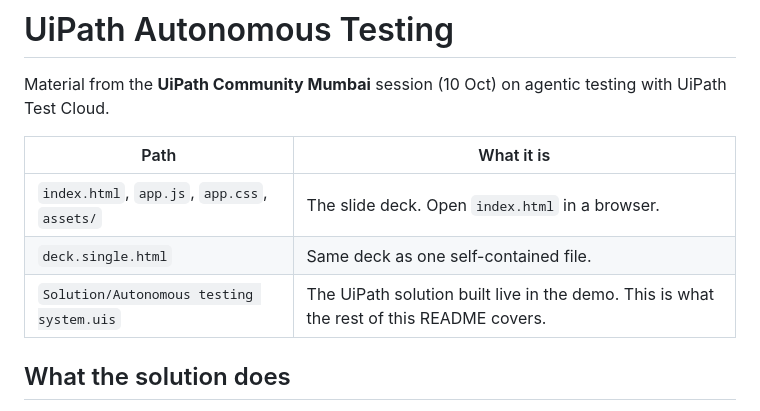
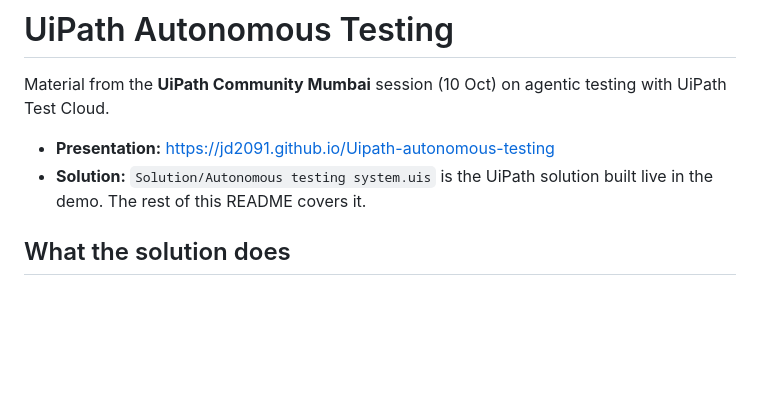
Before and after one commit to JD2091/Uipath-autonomous-testing, a Markdown page: README.md, the part around the change. Rendered like a GitHub page; blank space fills up the shorter version.

Commit message:
Update README.md to streamline presentation and solution description

```diff
--- a/README.md
+++ b/README.md
@@ -2,11 +2,8 @@
 
 Material from the **UiPath Community Mumbai** session (10 Oct) on agentic testing with UiPath Test Cloud.
 
-| Path | What it is |
-|------|------------|
-| `index.html`, `app.js`, `app.css`, `assets/` | The slide deck. Open `index.html` in a browser. |
-| `deck.single.html` | Same deck as one self-contained file. |
-| `Solution/Autonomous testing system.uis` | The UiPath solution built live in the demo. This is what the rest of this README covers. |
+- **Presentation:** https://jd2091.github.io/Uipath-autonomous-testing
+- **Solution:** `Solution/Autonomous testing system.uis` is the UiPath solution built live in the demo. The rest of this README covers it.
 
 ## What the solution does
 
```
